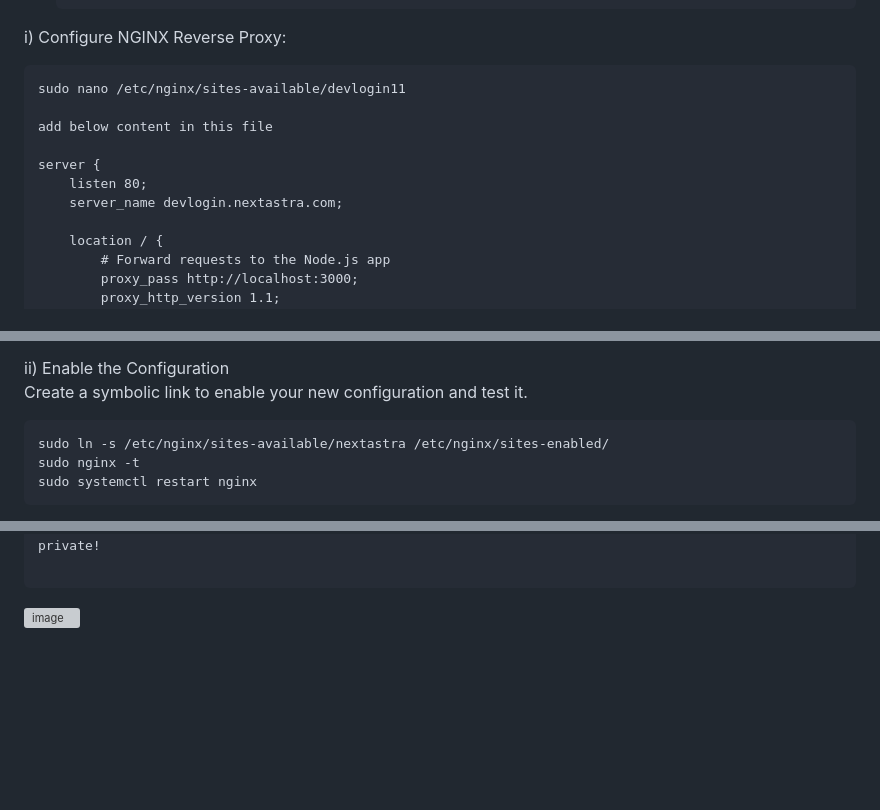
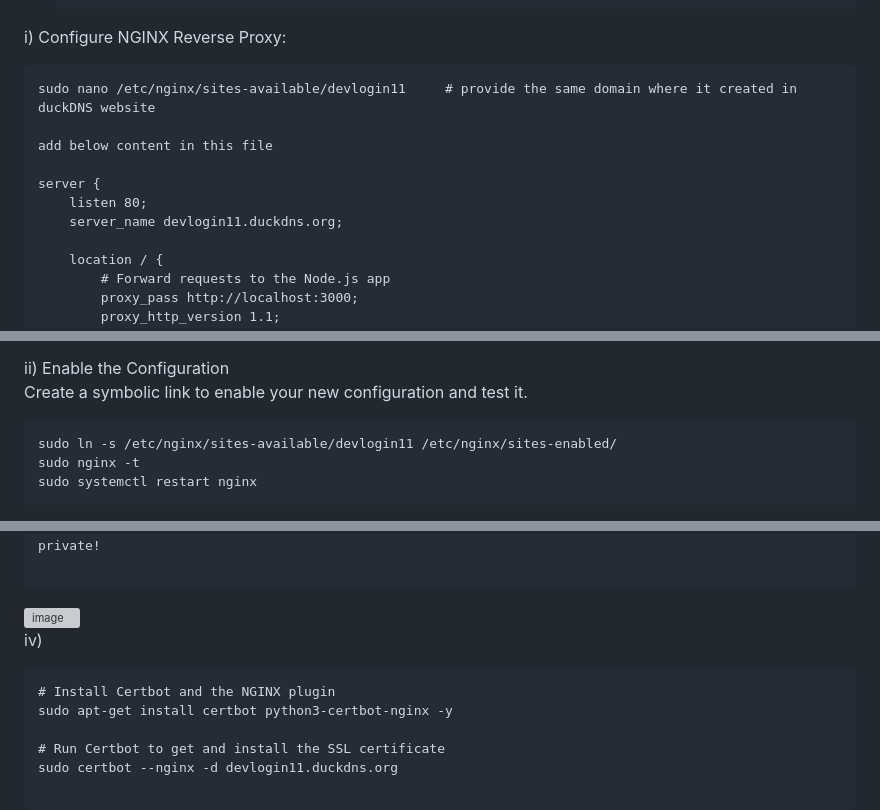
Before and after one commit to SakshiPPatil/jenkins-assignment, a Markdown page: README.md, 3 parts joined by grey strips. GitHub-like rendering; blank space fills up the shorter version; grey boxes are pictures that could not be loaded.

````diff
--- a/README.md
+++ b/README.md
@@ -104,13 +104,13 @@ i)  Configure NGINX Reverse Proxy: <br/>
 
 
 ```
-sudo nano /etc/nginx/sites-available/devlogin11
+sudo nano /etc/nginx/sites-available/devlogin11     # provide the same domain where it created in duckDNS website
 
 add below content in this file
 
 server {
     listen 80;
-    server_name devlogin.nextastra.com;
+    server_name devlogin11.duckdns.org;
 
     location / {
         # Forward requests to the Node.js app
@@ -128,7 +128,7 @@ ii) Enable the Configuration <br/>
  Create a symbolic link to enable your new configuration and test it.<br/>
 
 ```
-sudo ln -s /etc/nginx/sites-available/nextastra /etc/nginx/sites-enabled/
+sudo ln -s /etc/nginx/sites-available/devlogin11 /etc/nginx/sites-enabled/
 sudo nginx -t
 sudo systemctl restart nginx
 ```
@@ -155,3 +155,16 @@ You should now see your new domain listed, along with a token at the top of the
 ```
 
 <img width="1722" height="946" alt="image" src="https://github.com/user-attachments/assets/1571c2f0-6e44-4c57-99fe-3744e1f43145" />
+
+
+
+iv)
+
+```
+# Install Certbot and the NGINX plugin
+sudo apt-get install certbot python3-certbot-nginx -y
+
+# Run Certbot to get and install the SSL certificate
+sudo certbot --nginx -d devlogin11.duckdns.org
+
+```
````
